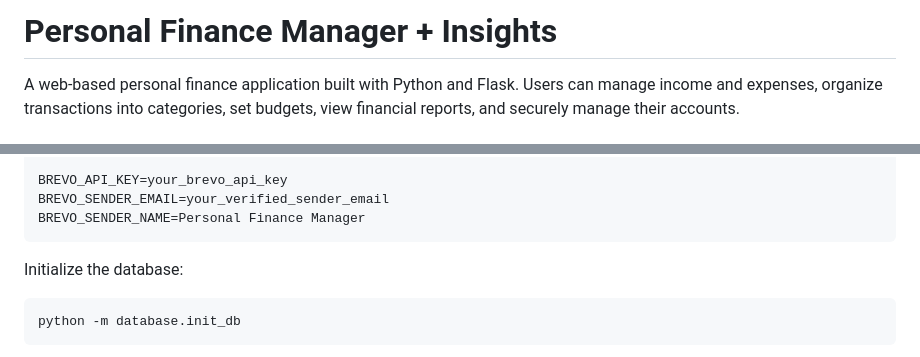
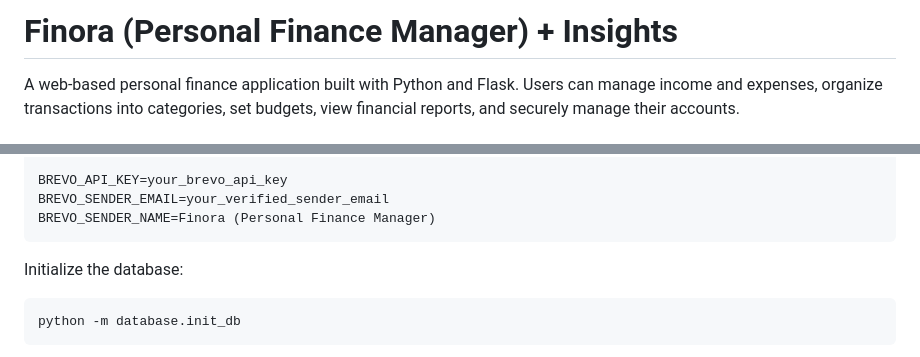
Before and after one commit to jubbyshonhayi/personal_finance_manager, a Markdown page: README.md, 2 parts joined by grey strips. Rendered like a GitHub page.

Commit message:
Finish Finora branding in README.md

````diff
--- a/README.md
+++ b/README.md
@@ -1,4 +1,4 @@
-# Personal Finance Manager + Insights
+# Finora (Personal Finance Manager) + Insights
 
 A web-based personal finance application built with Python and Flask. Users can manage income and expenses, organize transactions into categories, set budgets, view financial reports, and securely manage their accounts.
 
@@ -90,7 +90,7 @@ SESSION_COOKIE_SECURE=false
 
 BREVO_API_KEY=your_brevo_api_key
 BREVO_SENDER_EMAIL=your_verified_sender_email
-BREVO_SENDER_NAME=Personal Finance Manager
+BREVO_SENDER_NAME=Finora (Personal Finance Manager)
 ```
 
 Initialize the database:
````
